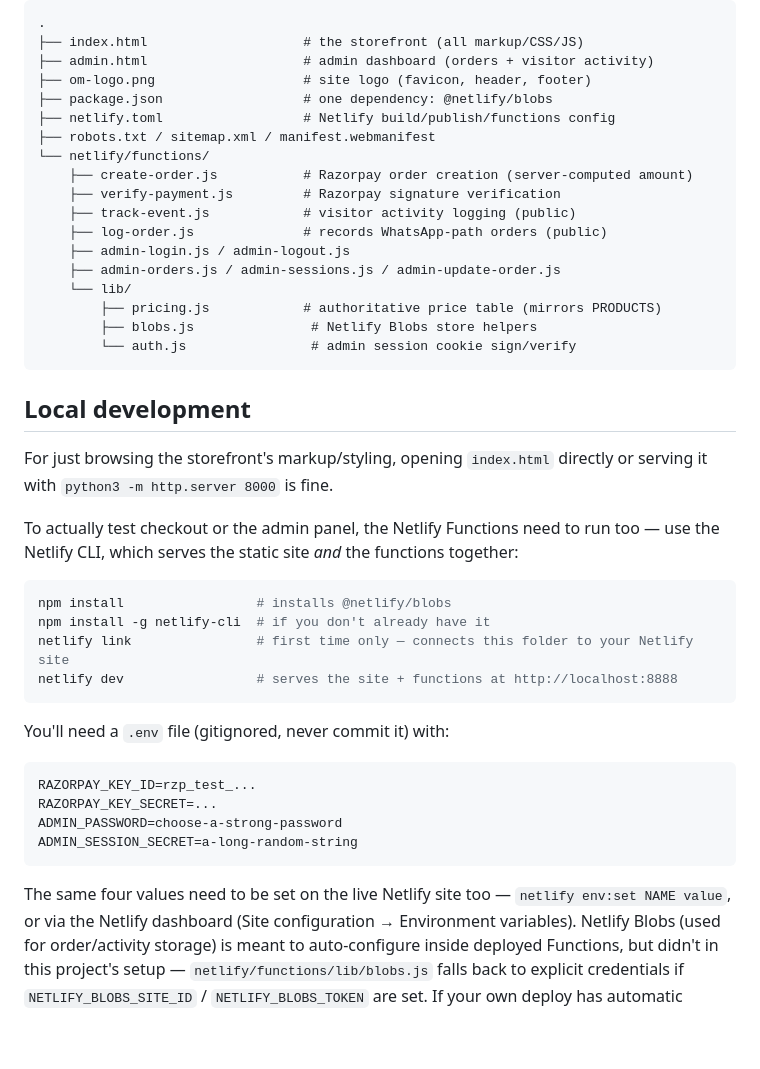
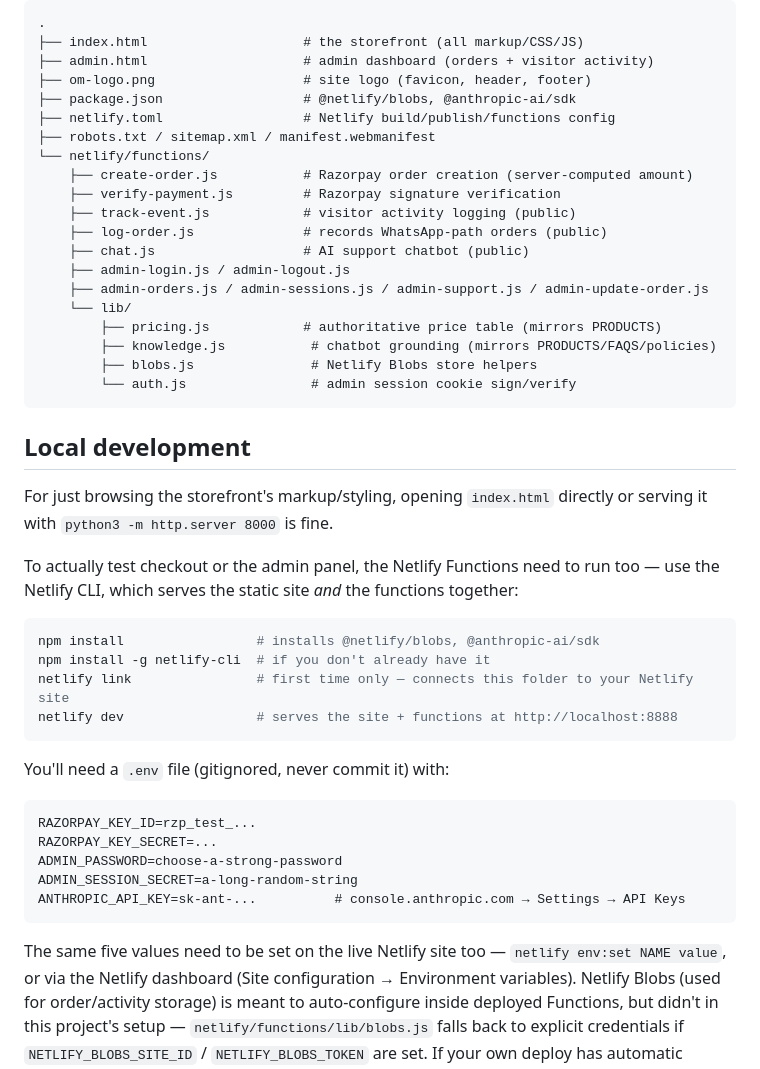
Before and after one commit to pbr33/tattva, a Markdown page: README.md, the part around one of its changes. GitHub-like rendering; blank space fills up the shorter version.

````diff
--- a/README.md
+++ b/README.md
@@ -25,7 +25,7 @@ persistent order storage can't safely live in client-side JS alone.
 ├── index.html                    # the storefront (all markup/CSS/JS)
 ├── admin.html                    # admin dashboard (orders + visitor activity)
 ├── om-logo.png                   # site logo (favicon, header, footer)
-├── package.json                  # one dependency: @netlify/blobs
+├── package.json                  # @netlify/blobs, @anthropic-ai/sdk
 ├── netlify.toml                  # Netlify build/publish/functions config
 ├── robots.txt / sitemap.xml / manifest.webmanifest
 └── netlify/functions/
@@ -33,10 +33,12 @@ persistent order storage can't safely live in client-side JS alone.
     ├── verify-payment.js         # Razorpay signature verification
     ├── track-event.js            # visitor activity logging (public)
     ├── log-order.js              # records WhatsApp-path orders (public)
+    ├── chat.js                   # AI support chatbot (public)
     ├── admin-login.js / admin-logout.js
-    ├── admin-orders.js / admin-sessions.js / admin-update-order.js
+    ├── admin-orders.js / admin-sessions.js / admin-support.js / admin-update-order.js
     └── lib/
         ├── pricing.js            # authoritative price table (mirrors PRODUCTS)
+        ├── knowledge.js           # chatbot grounding (mirrors PRODUCTS/FAQS/policies)
         ├── blobs.js               # Netlify Blobs store helpers
         └── auth.js                # admin session cookie sign/verify
 ```
@@ -51,7 +53,7 @@ run too — use the Netlify CLI, which serves the static site *and* the
 functions together:
 
 ```bash
-npm install                 # installs @netlify/blobs
+npm install                 # installs @netlify/blobs, @anthropic-ai/sdk
 npm install -g netlify-cli  # if you don't already have it
 netlify link                # first time only — connects this folder to your Netlify site
 netlify dev                 # serves the site + functions at http://localhost:8888
@@ -64,9 +66,10 @@ RAZORPAY_KEY_ID=rzp_test_...
 RAZORPAY_KEY_SECRET=...
 ADMIN_PASSWORD=choose-a-strong-password
 ADMIN_SESSION_SECRET=a-long-random-string
+ANTHROPIC_API_KEY=sk-ant-...          # console.anthropic.com → Settings → API Keys
 ```
 
-The same four values need to be set on the live Netlify site too —
+The same five values need to be set on the live Netlify site too —
 `netlify env:set NAME value`, or via the Netlify dashboard (Site
 configuration → Environment variables). Netlify Blobs (used for order/activity
 storage) is meant to auto-configure inside deployed Functions, but didn't in
````
Also changed, not shown: other parts of README.md (+26 -1 lines).
